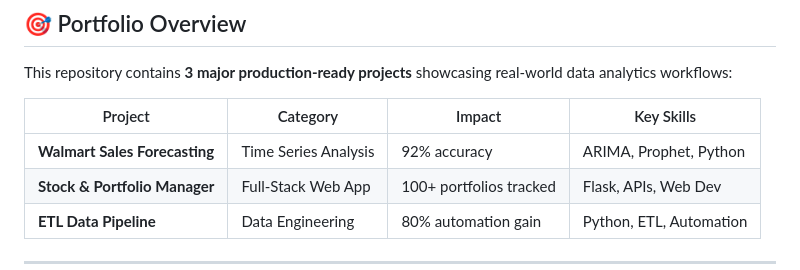
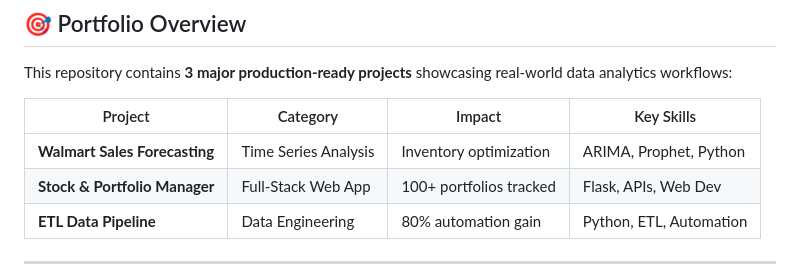
Before and after one commit to Polymath-04/Major-Projects, a Markdown page: README.md, the part around the change. GitHub-like rendering.

Commit message:
Update Walmart impact from 92% accuracy to inventory optimization

```diff
--- a/README.md
+++ b/README.md
@@ -10,7 +10,7 @@ This repository contains **3 major production-ready projects** showcasing real-w
 
 | Project | Category | Impact | Key Skills |
 |---------|----------|--------|------------|
-| **Walmart Sales Forecasting** | Time Series Analysis | 92% accuracy | ARIMA, Prophet, Python |
+| **Walmart Sales Forecasting** | Time Series Analysis | Inventory optimization  | ARIMA, Prophet, Python |
 | **Stock & Portfolio Manager** | Full-Stack Web App | 100+ portfolios tracked | Flask, APIs, Web Dev |
 | **ETL Data Pipeline** | Data Engineering | 80% automation gain | Python, ETL, Automation |
 
```
